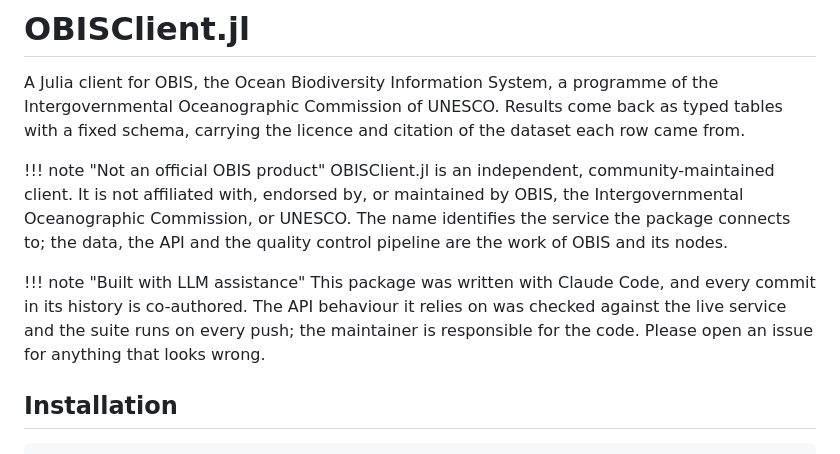
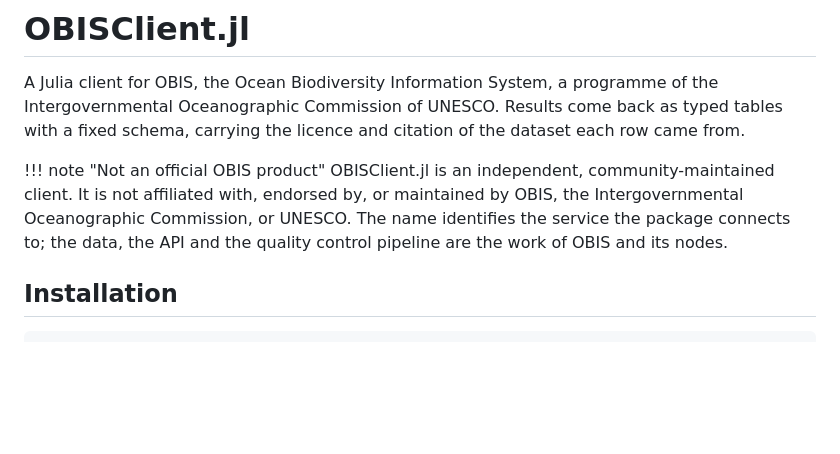
Before and after one commit to dantebertuzzi/OBIS.jl, a Markdown page: docs/src/index.md, the part around the change. GitHub-like rendering; blank space fills up the shorter version.

```diff
--- a/docs/src/index.md
+++ b/docs/src/index.md
@@ -9,12 +9,6 @@ with a fixed schema, carrying the licence and citation of the dataset each row c
     endorsed by, or maintained by OBIS, the Intergovernmental Oceanographic Commission, or
     UNESCO. The name identifies the service the package connects to; the data, the API and
     the quality control pipeline are the work of OBIS and its nodes.
-
-!!! note "Built with LLM assistance"
-    This package was written with Claude Code, and every commit in its history is
-    co-authored. The API behaviour it relies on was checked against the live service and
-    the suite runs on every push; the maintainer is responsible for the code. Please open
-    an issue for anything that looks wrong.
 
 ## Installation
 
```
Also changed, not shown: README.md (+0 -6 lines).
